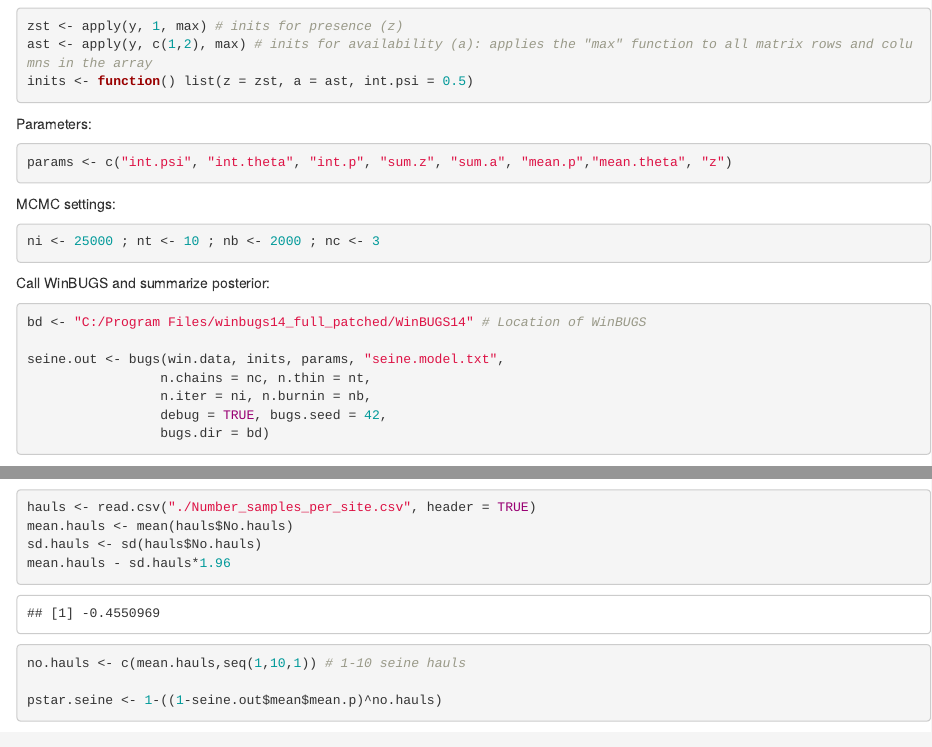
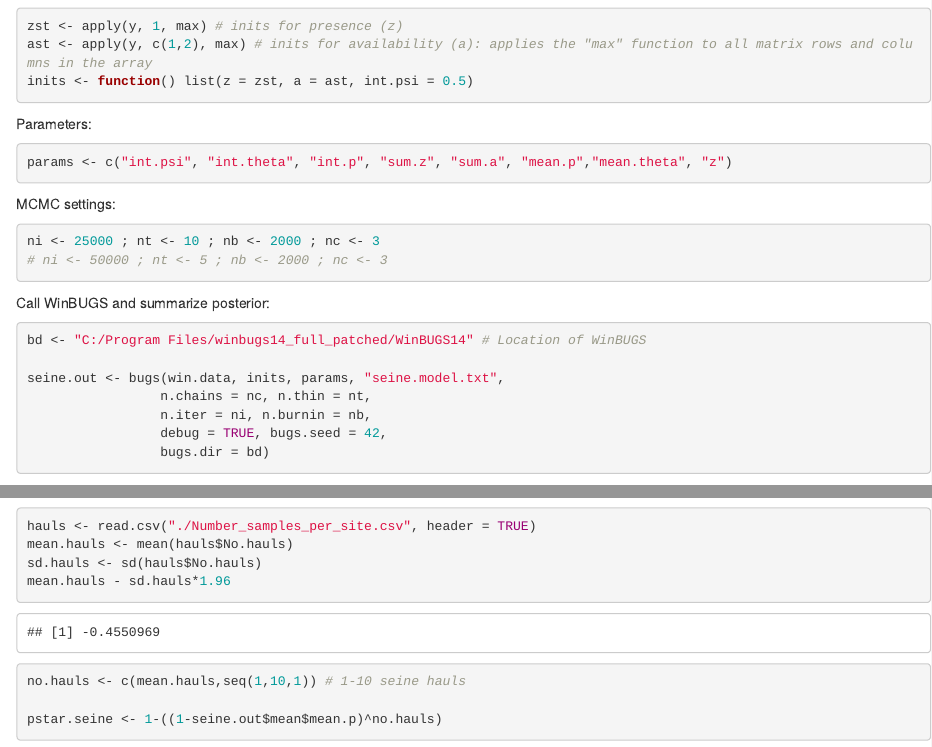
Before and after one commit to larakatz/BridleShiner, an R Markdown document (MethodComparison/DetCompare.Rmd): the page in a window 1100 px wide, from 2700 px down, and a second part further down, joined at a grey line. Rendered offline with R 4.5, knitr and Pandoc, with nearby package versions; drawn as R Markdown's standard HTML page in place of the format the file asks for; some code elsewhere in the file could not run offline.

Commit message:
Tried running model with different MCMC settings to see if param estimates would change. Very little change.

````diff
--- a/MethodComparison/DetCompare.Rmd
+++ b/MethodComparison/DetCompare.Rmd
@@ -147,6 +147,7 @@ params <- c("int.psi", "int.theta", "int.p", "sum.z", "sum.a", "mean.p","mean.th
 MCMC settings:
 ```{r}
 ni <- 25000 ; nt <- 10 ; nb <- 2000 ; nc <- 3
+# ni <- 50000 ; nt <- 5 ; nb <- 2000 ; nc <- 3
 ```
 
 Call WinBUGS and summarize posterior:
````
